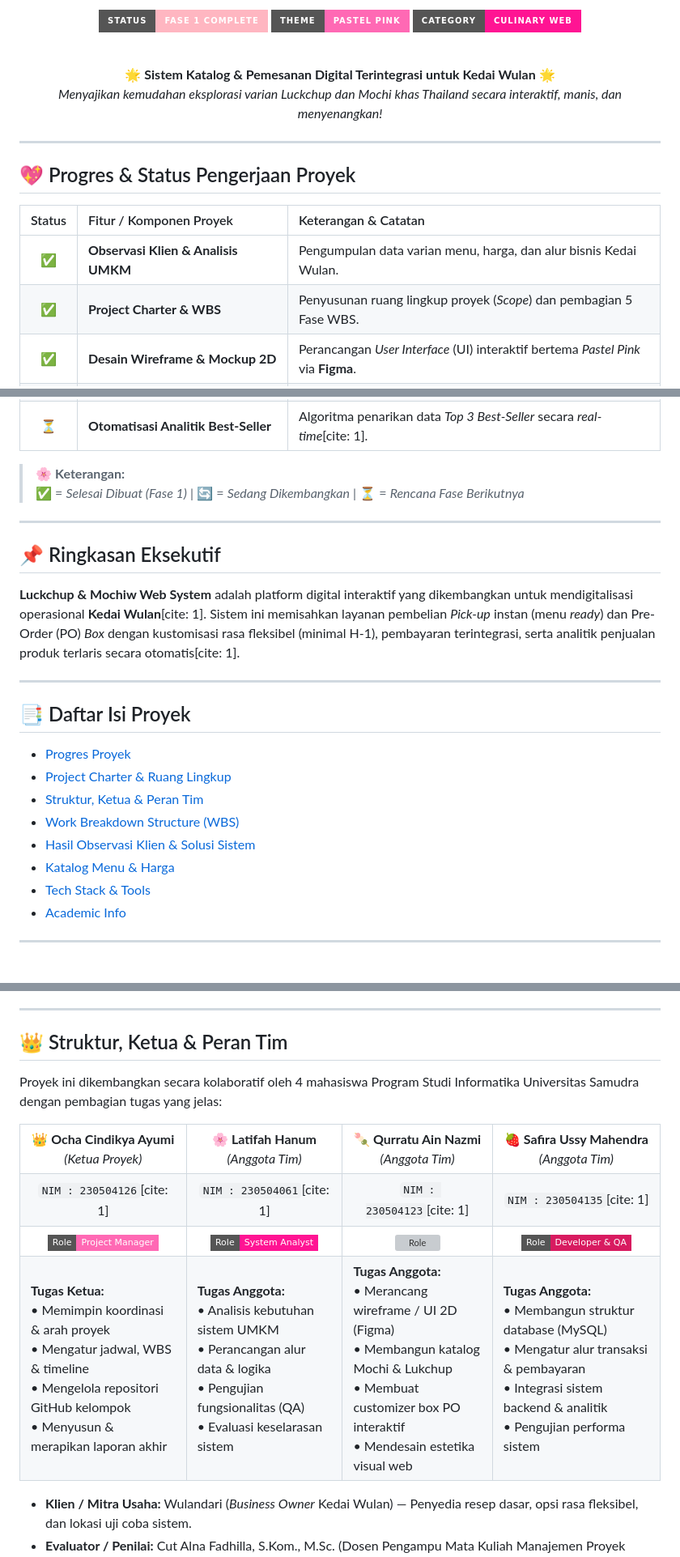
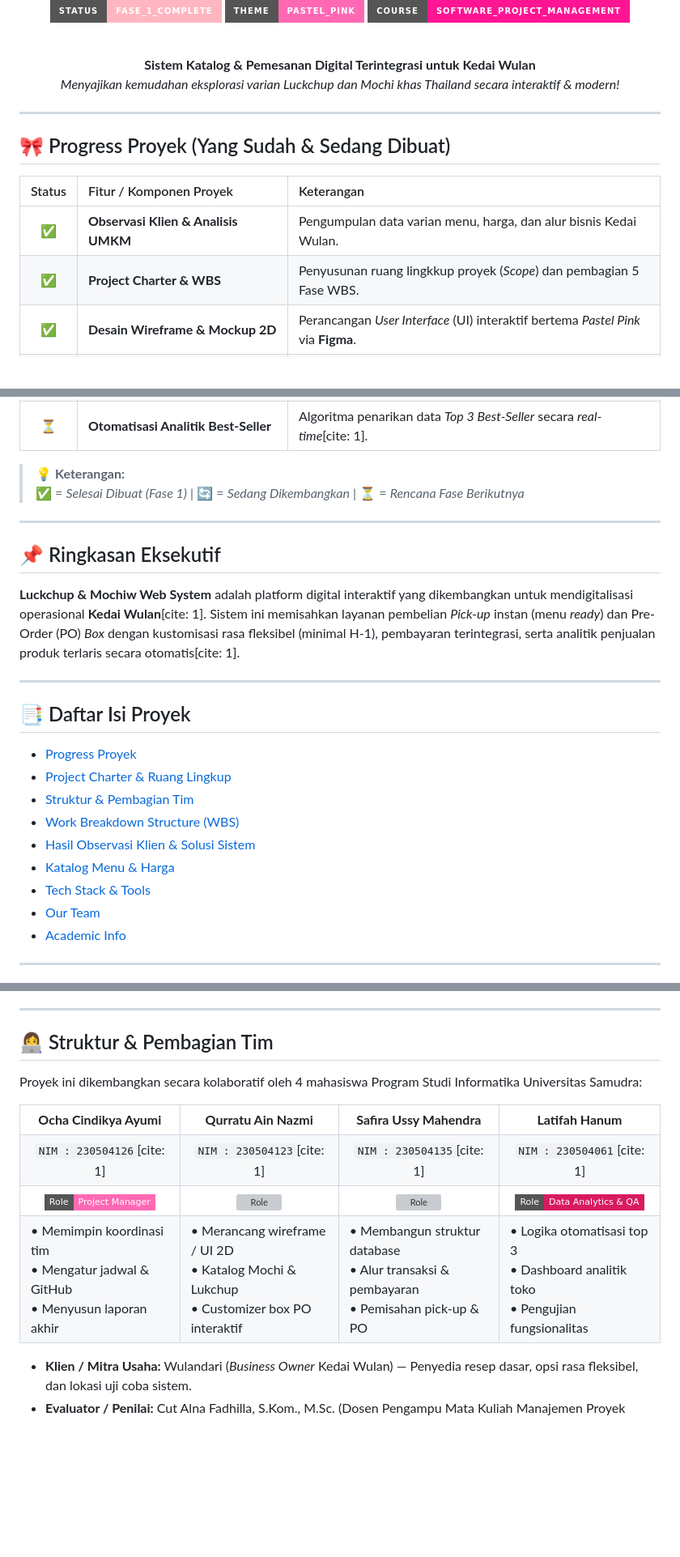
Before and after one commit to MPPL01022026/Kelompok-16, a Markdown page: README.md, 3 parts joined by grey strips. Shown at 81% size. GitHub-like rendering; badges without logos; blank space fills up the shorter version; grey boxes are pictures that could not be loaded.

```diff
--- a/README.md
+++ b/README.md
@@ -15,28 +15,28 @@
 
-<!-- Colored Badges Estetik -->
-![Status](https://img.shields.io/badge/STATUS-FASE_1_COMPLETE-FFB6C1?style=for-the-badge&logo=github&logoColor=white)
-![Theme](https://img.shields.io/badge/THEME-PASTEL_PINK-FF69B4?style=for-the-badge&logo=heart&logoColor=white)
-![Project](https://img.shields.io/badge/CATEGORY-CULINARY_WEB-FF1493?style=for-the-badge&logo=cake&logoColor=white)
+<!-- Animated / Colored Badges -->
+![Status](https://img.shields.io/badge/Status-Fase__1__Complete-FFB6C1?style=for-the-badge&logo=github&logoColor=white)
+![Theme](https://img.shields.io/badge/Theme-Pastel__Pink-FF69B4?style=for-the-badge&logo=sparkles&logoColor=white)
+![Course](https://img.shields.io/badge/Course-Software__Project__Management-FF1493?style=for-the-badge)
 
 <br>
 
 <p align="center">
-  <b>🌟 Sistem Katalog & Pemesanan Digital Terintegrasi untuk Kedai Wulan 🌟</b><br>
-  <i>Menyajikan kemudahan eksplorasi varian Luckchup dan Mochi khas Thailand secara interaktif, manis, dan menyenangkan!</i>
+  <b>Sistem Katalog & Pemesanan Digital Terintegrasi untuk Kedai Wulan</b><br>
+  <i>Menyajikan kemudahan eksplorasi varian Luckchup dan Mochi khas Thailand secara interaktif & modern!</i>
 </p>
 
 ---
 
 </div>
 
-## 💖 Progres & Status Pengerjaan Proyek
+## 🎀 Progress Proyek (Yang Sudah & Sedang Dibuat)
 
 <div align="center">
 
-| Status | Fitur / Komponen Proyek | Keterangan & Catatan |
+| Status | Fitur / Komponen Proyek | Keterangan |
 | :---: | :--- | :--- |
 | ✅ | **Observasi Klien & Analisis UMKM** | Pengumpulan data varian menu, harga, dan alur bisnis Kedai Wulan. |
-| ✅ | **Project Charter & WBS** | Penyusunan ruang lingkup proyek (*Scope*) dan pembagian 5 Fase WBS. |
+| ✅ | **Project Charter & WBS** | Penyusunan ruang lingkkup proyek (*Scope*) dan pembagian 5 Fase WBS. |
 | ✅ | **Desain Wireframe & Mockup 2D** | Perancangan *User Interface* (UI) interaktif bertema *Pastel Pink* via **Figma**. |
 | ✅ | **Dokumentasi & Git Repository Setup** | Manajemen repositori kelompok, WBS, dan integrasi **Notion**. |
 | 🔄 | **Frontend Development (HTML/CSS/JS)** | Pembuatan antarmuka web, katalog interaktif, dan animasi *customizer* 2D[cite: 1]. |
@@ -45,7 +45,7 @@
 
 </div>
 
-> 🌸 **Keterangan:**
+> 💡 **Keterangan:**
 > ✅ = *Selesai Dibuat (Fase 1)* \| 🔄 = *Sedang Dikembangkan* \| ⏳ = *Rencana Fase Berikutnya*
 
 ---
@@ -58,13 +58,14 @@
 
 ## 📑 Daftar Isi Proyek
 
-- [Progres Proyek](#-progres--status-pengerjaan-proyek)
+- [Progress Proyek](#-progress-proyek-yang-sudah--sedang-dibuat)
 - [Project Charter & Ruang Lingkup](#-project-charter--ruang-lingkup)
-- [Struktur, Ketua & Peran Tim](#-struktur-ketua--peran-tim)
+- [Struktur & Pembagian Tim](#-struktur--pembagian-tim)
 - [Work Breakdown Structure (WBS)](#-work-breakdown-structure-wbs)
 - [Hasil Observasi Klien & Solusi Sistem](#-hasil-observasi-klien--solusi-sistem)
 - [Katalog Menu & Harga](#-katalog-menu--harga)
 - [Tech Stack & Tools](#️-tech-stack--tools)
+- [Our Team](#-our-team)
 - [Academic Info](#-academic-info)
 
 ---
@@ -87,58 +88,34 @@
 
 ---
 
-## 👑 Struktur, Ketua & Peran Tim
+## 👩‍💻 Struktur & Pembagian Tim
 
-Proyek ini dikembangkan secara kolaboratif oleh 4 mahasiswa Program Studi Informatika Universitas Samudra dengan pembagian tugas yang jelas:
+Proyek ini dikembangkan secara kolaboratif oleh 4 mahasiswa Program Studi Informatika Universitas Samudra:
 
 <table align="center" width="100%">
   <tr align="center">
-    <td><b>👑 Ocha Cindikya Ayumi</b><br><i>(Ketua Proyek)</i></td>
-    <td><b>🌸 Latifah Hanum</b><br><i>(Anggota Tim)</i></td>
-    <td><b>🍡 Qurratu Ain Nazmi</b><br><i>(Anggota Tim)</i></td>
-    <td><b>🍓 Safira Ussy Mahendra</b><br><i>(Anggota Tim)</i></td>
+    <td><b>Ocha Cindikya Ayumi</b></td>
+    <td><b>Qurratu Ain Nazmi</b></td>
+    <td><b>Safira Ussy Mahendra</b></td>
+    <td><b>Latifah Hanum</b></td>
   </tr>
   <tr align="center">
     <td><code>NIM : 230504126</code>[cite: 1]</td>
-    <td><code>NIM : 230504061</code>[cite: 1]</td>
     <td><code>NIM : 230504123</code>[cite: 1]</td>
     <td><code>NIM : 230504135</code>[cite: 1]</td>
+    <td><code>NIM : 230504061</code>[cite: 1]</td>
   </tr>
   <tr align="center">
     <td><img src="https://img.shields.io/badge/Role-Project_Manager-FF69B4?style=flat-square" alt="Role"></td>
-    <td><img src="https://img.shields.io/badge/Role-System_Analyst-FF1493?style=flat-square" alt="Role"></td>
-    <td><img src="https://img.shields.io/badge/Role-UI%2FUX_%26_Frontend-E91E63?style=flat-square" alt="Role"></td>
-    <td><img src="https://img.shields.io/badge/Role-Developer_%26_QA-D81B60?style=flat-square" alt="Role"></td>
+    <td><img src="https://img.shields.io/badge/Role-Frontend_%2F_UI--UX-FF1493?style=flat-square" alt="Role"></td>
+    <td><img src="https://img.shields.io/badge/Role-Backend_%2F_Database-E91E63?style=flat-square" alt="Role"></td>
+    <td><img src="https://img.shields.io/badge/Role-Data_Analytics_%26_QA-D81B60?style=flat-square" alt="Role"></td>
   </tr>
   <tr align="left">
-    <td>
-      <b>Tugas Ketua:</b><br>
-      • Memimpin koordinasi & arah proyek<br>
-      • Mengatur jadwal, WBS & timeline<br>
-      • Mengelola repositori GitHub kelompok<br>
-      • Menyusun & merapikan laporan akhir
-    </td>
-    <td>
-      <b>Tugas Anggota:</b><br>
-      • Analisis kebutuhan sistem UMKM<br>
-      • Perancangan alur data & logika<br>
-      • Pengujian fungsionalitas (QA)<br>
-      • Evaluasi keselarasan sistem
-    </td>
-    <td>
-      <b>Tugas Anggota:</b><br>
-      • Merancang wireframe / UI 2D (Figma)<br>
-      • Membangun katalog Mochi & Lukchup<br>
-      • Membuat customizer box PO interaktif<br>
-      • Mendesain estetika visual web
-    </td>
-    <td>
-      <b>Tugas Anggota:</b><br>
-      • Membangun struktur database (MySQL)<br>
-      • Mengatur alur transaksi & pembayaran<br>
-      • Integrasi sistem backend & analitik<br>
-      • Pengujian performa sistem
-    </td>
+    <td>• Memimpin koordinasi tim<br>• Mengatur jadwal & GitHub<br>• Menyusun laporan akhir</td>
+    <td>• Merancang wireframe / UI 2D<br>• Katalog Mochi & Lukchup<br>• Customizer box PO interaktif</td>
+    <td>• Membangun struktur database<br>• Alur transaksi & pembayaran<br>• Pemisahan pick-up & PO</td>
+    <td>• Logika otomatisasi top 3<br>• Dashboard analitik toko<br>• Pengujian fungsionalitas</td>
   </tr>
 </table>
 
```
Also changed, not shown: other parts of README.md (+41 -9 lines).
